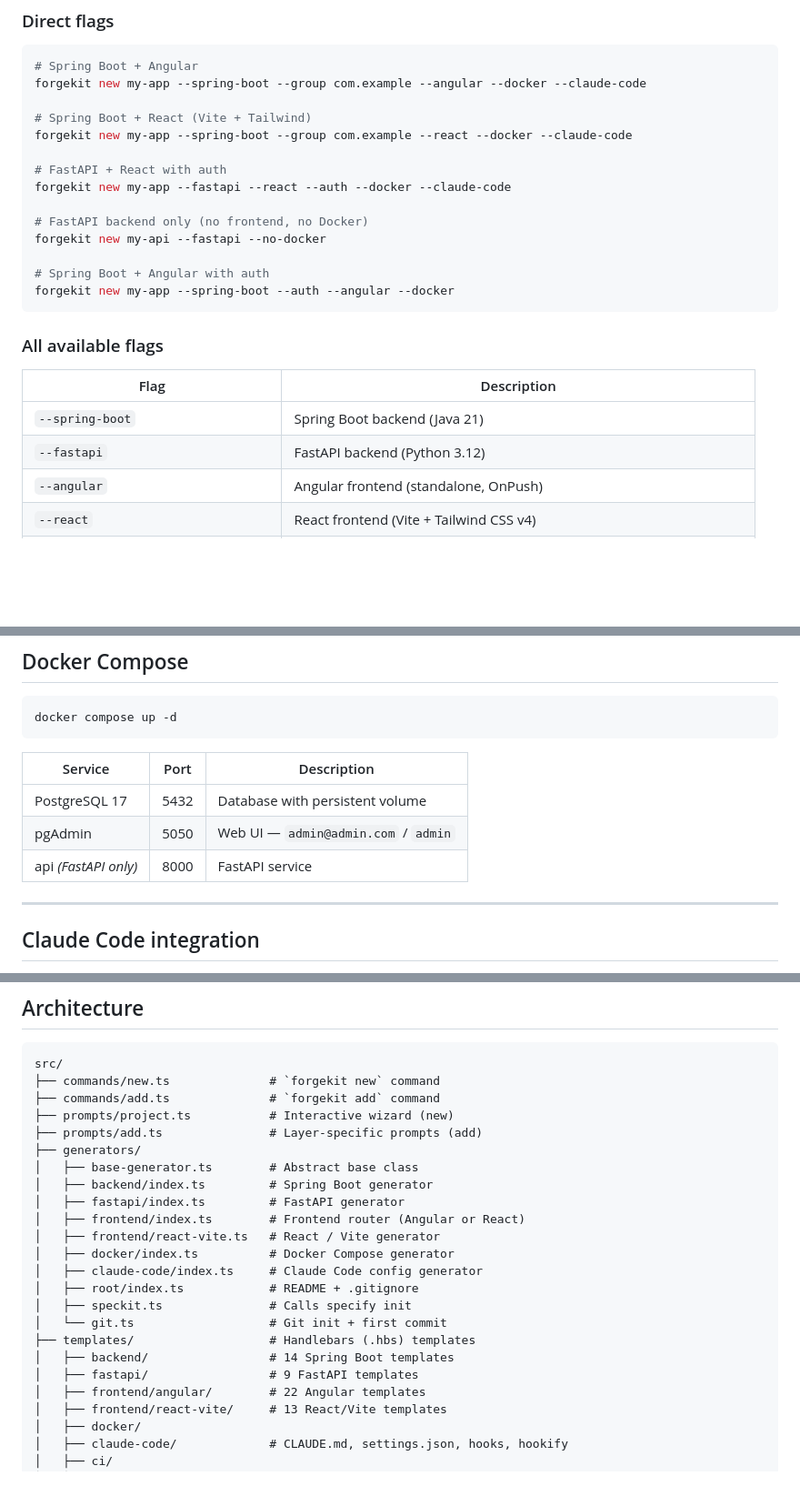
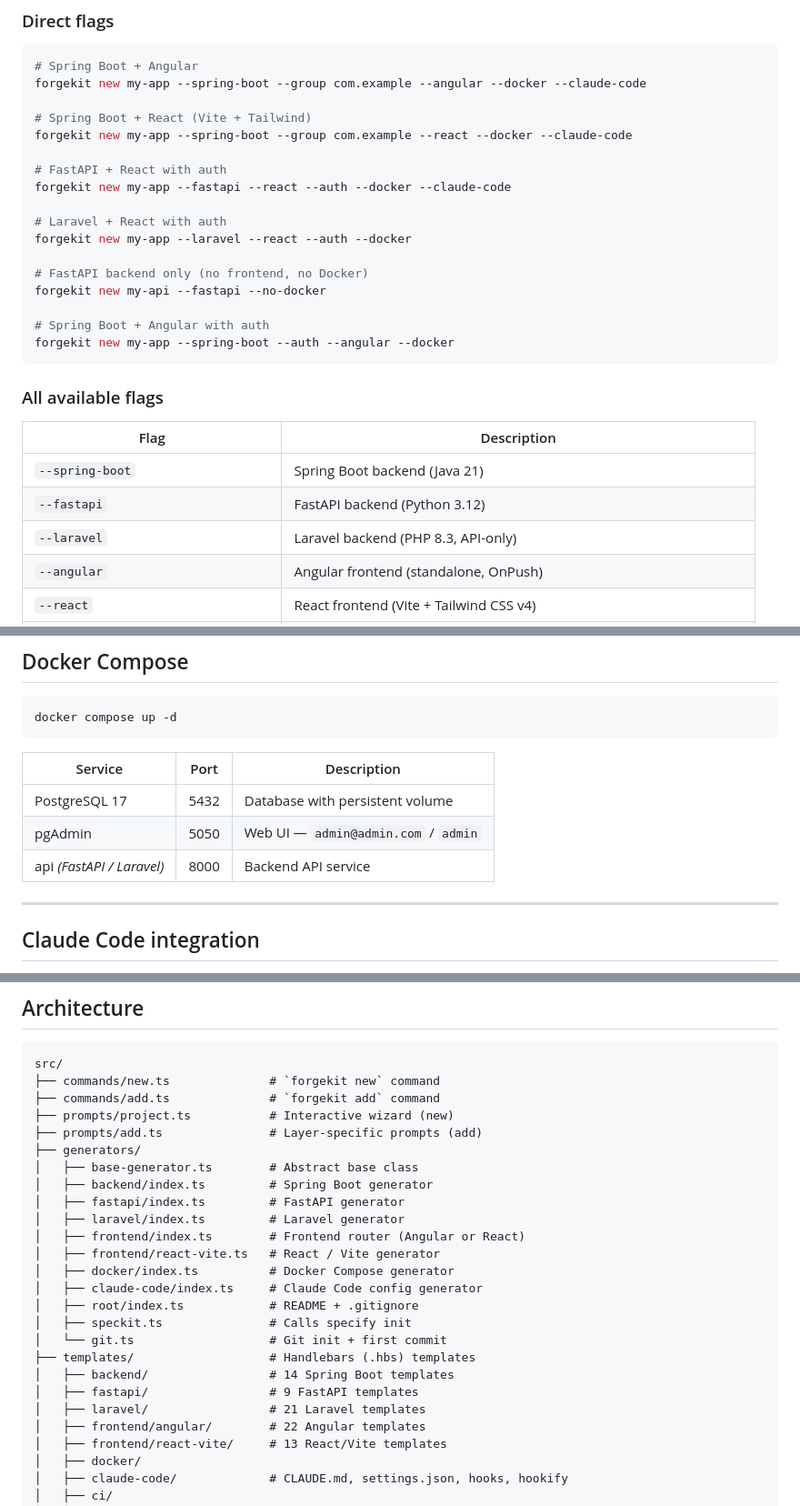
Before and after one commit to salimomrani/forgekit, a Markdown page: README.md, 3 parts joined by grey strips. Shown at 91% size. Drawn GitHub-style; blank space fills up the shorter version.

```diff
--- a/README.md
+++ b/README.md
@@ -156,6 +165,9 @@ forgekit new my-app --spring-boot --group com.example --react --docker --claude-
 # FastAPI + React with auth
 forgekit new my-app --fastapi --react --auth --docker --claude-code
 
+# Laravel + React with auth
+forgekit new my-app --laravel --react --auth --docker
+
 # FastAPI backend only (no frontend, no Docker)
 forgekit new my-api --fastapi --no-docker
 
@@ -169,6 +181,7 @@ forgekit new my-app --spring-boot --auth --angular --docker
 |---|---|
 | `--spring-boot` | Spring Boot backend (Java 21) |
 | `--fastapi` | FastAPI backend (Python 3.12) |
+| `--laravel` | Laravel backend (PHP 8.3, API-only) |
 | `--angular` | Angular frontend (standalone, OnPush) |
 | `--react` | React frontend (Vite + Tailwind CSS v4) |
 | `--group <id>` | Java Group ID (e.g. `com.example`) — Spring Boot only |
@@ -346,7 +414,7 @@ docker compose up -d
 |---|---|---|
 | PostgreSQL 17 | 5432 | Database with persistent volume |
 | pgAdmin | 5050 | Web UI — `admin@admin.com` / `admin` |
-| api *(FastAPI only)* | 8000 | FastAPI service |
+| api *(FastAPI / Laravel)* | 8000 | Backend API service |
 
 ---
 
@@ -469,6 +538,7 @@ src/
 │   ├── base-generator.ts        # Abstract base class
 │   ├── backend/index.ts         # Spring Boot generator
 │   ├── fastapi/index.ts         # FastAPI generator
+│   ├── laravel/index.ts         # Laravel generator
 │   ├── frontend/index.ts        # Frontend router (Angular or React)
 │   ├── frontend/react-vite.ts   # React / Vite generator
 │   ├── docker/index.ts          # Docker Compose generator
@@ -479,6 +549,7 @@ src/
 ├── templates/                   # Handlebars (.hbs) templates
 │   ├── backend/                 # 14 Spring Boot templates
 │   ├── fastapi/                 # 9 FastAPI templates
+│   ├── laravel/                 # 21 Laravel templates
 │   ├── frontend/angular/        # 22 Angular templates
 │   ├── frontend/react-vite/     # 13 React/Vite templates
 │   ├── docker/
```
Also changed, not shown: other parts of README.md (+72 -7 lines).
